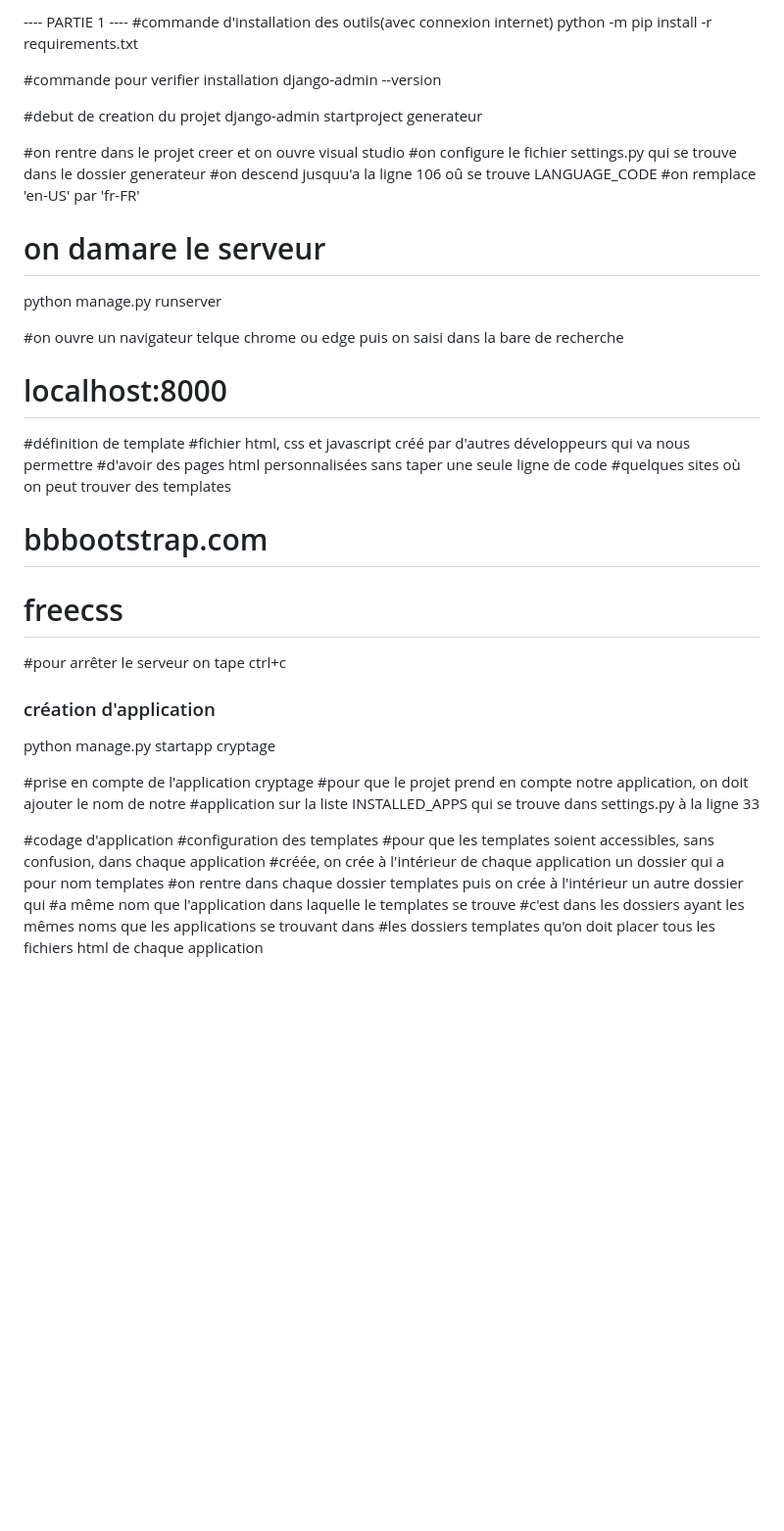
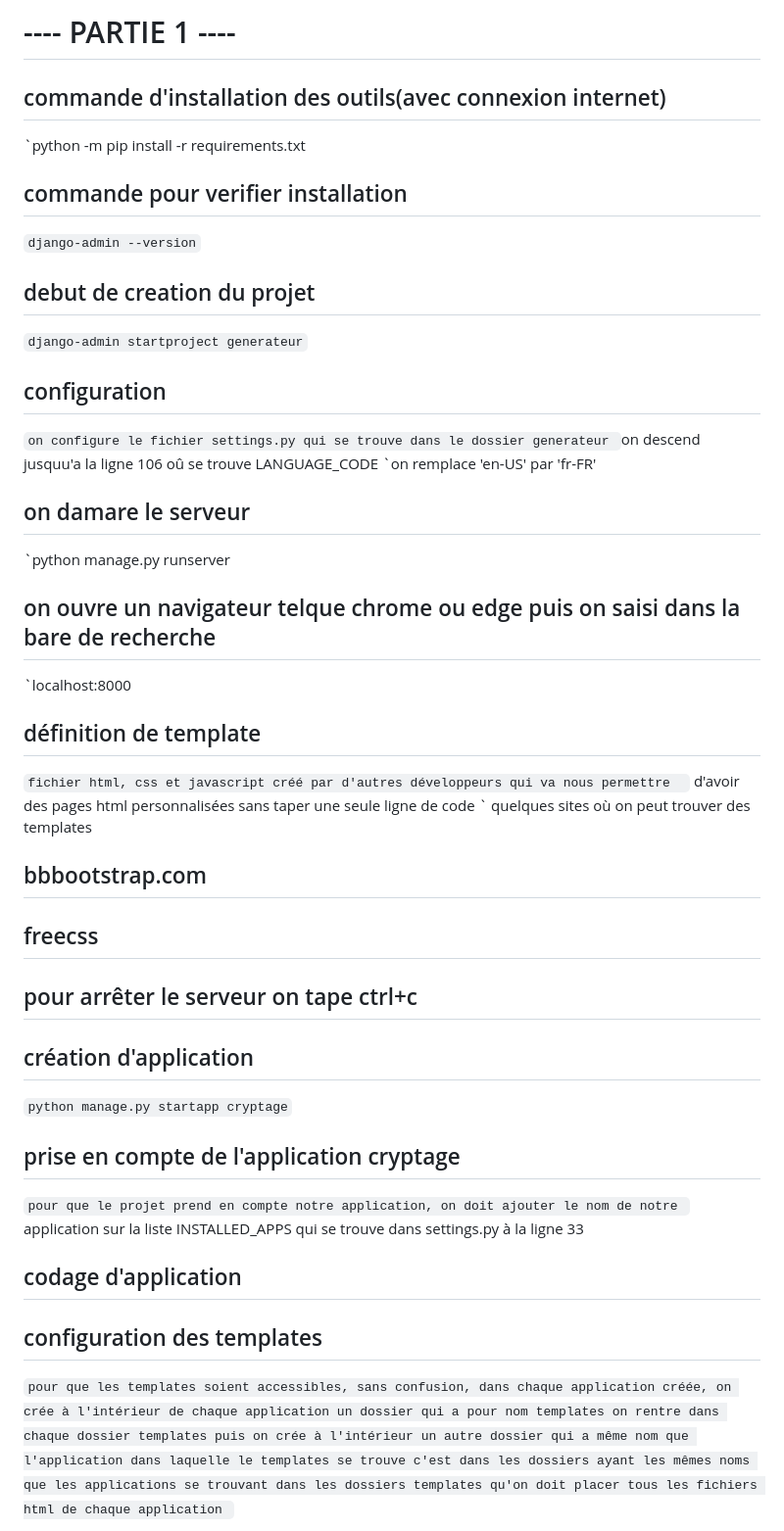
Before and after one commit to Salif50/generateur-qrcode, a Markdown page: README.md, the part around one of its changes. Shown at 98% size. Drawn GitHub-style; blank space fills up the shorter version.

Commit message:
Update README.md
changement de readme

```diff
--- a/README.md
+++ b/README.md
@@ -1,47 +1,47 @@
----- PARTIE 1 ----
-#commande d'installation des outils(avec connexion internet)
-python -m pip install -r requirements.txt
+# ---- PARTIE 1 ----
+## commande d'installation des outils(avec connexion internet)
+`python -m pip install -r requirements.txt
 
-#commande pour verifier installation
-django-admin --version
+## commande pour verifier installation
+`django-admin --version`
 
-#debut de creation du projet
-django-admin startproject generateur
+## debut de creation du projet
+`django-admin startproject generateur`
 
-#on rentre dans le projet creer et on ouvre visual studio
-#on configure le fichier settings.py qui se trouve dans le dossier generateur
-#on descend jusquu'a la ligne 106 oû se trouve LANGUAGE_CODE
-#on remplace 'en-US' par 'fr-FR'
+## configuration
+`on configure le fichier settings.py qui se trouve dans le dossier generateur
+`on descend jusquu'a la ligne 106 oû se trouve LANGUAGE_CODE
+`on remplace 'en-US' par 'fr-FR'
 
-# on damare le serveur
-python manage.py runserver
+## on damare le serveur
+`python manage.py runserver
 
-#on ouvre un navigateur telque chrome ou edge puis on saisi dans la bare de recherche
-# localhost:8000
+## on ouvre un navigateur telque chrome ou edge puis on saisi dans la bare de recherche
+`localhost:8000
 
-#définition de template
-#fichier html, css et javascript créé par d'autres développeurs qui va nous permettre
-#d'avoir des pages html personnalisées sans taper une seule ligne de code
-#quelques sites où on peut trouver des templates
-# bbbootstrap.com
-# freecss
+## définition de template
+`fichier html, css et javascript créé par d'autres développeurs qui va nous permettre
+` d'avoir des pages html personnalisées sans taper une seule ligne de code
+` quelques sites où on peut trouver des templates
+## bbbootstrap.com
+## freecss
 
-#pour arrêter le serveur on tape ctrl+c
-### création d'application
-python manage.py startapp cryptage
+## pour arrêter le serveur on tape ctrl+c
+## création d'application
+`python manage.py startapp cryptage`
 
-#prise en compte de l'application cryptage
-#pour que le projet prend en compte notre application, on doit ajouter le nom de notre
-#application sur la liste INSTALLED_APPS qui se trouve dans settings.py à la ligne 33
+## prise en compte de l'application cryptage
+` pour que le projet prend en compte notre application, on doit ajouter le nom de notre
+` application sur la liste INSTALLED_APPS qui se trouve dans settings.py à la ligne 33
 
 
-#codage d'application
-#configuration des templates
-#pour que les templates soient accessibles, sans confusion, dans chaque application
-#créée, on crée à l'intérieur de chaque application un dossier qui a pour nom templates
-#on rentre dans chaque dossier templates puis on crée à l'intérieur un autre dossier qui
-#a même nom que l'application dans laquelle le templates se trouve
-#c'est dans les dossiers ayant les mêmes noms que les applications se trouvant dans
-#les dossiers templates qu'on doit placer tous les fichiers html de chaque application
+## codage d'application
+## configuration des templates
+`pour que les templates soient accessibles, sans confusion, dans chaque application
+créée, on crée à l'intérieur de chaque application un dossier qui a pour nom templates
+on rentre dans chaque dossier templates puis on crée à l'intérieur un autre dossier qui
+a même nom que l'application dans laquelle le templates se trouve
+c'est dans les dossiers ayant les mêmes noms que les applications se trouvant dans
+les dossiers templates qu'on doit placer tous les fichiers html de chaque application `
 
 
```
Also changed, not shown: other parts of README.md (+77 -76 lines).
